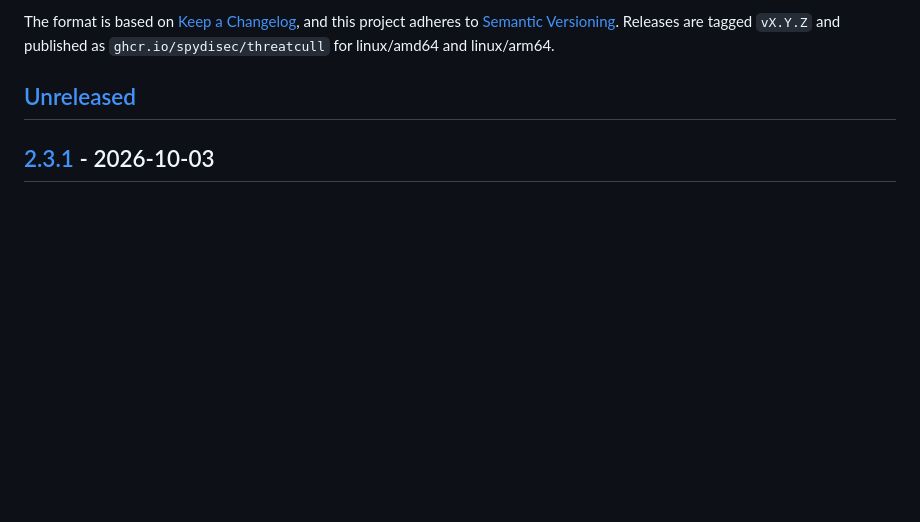
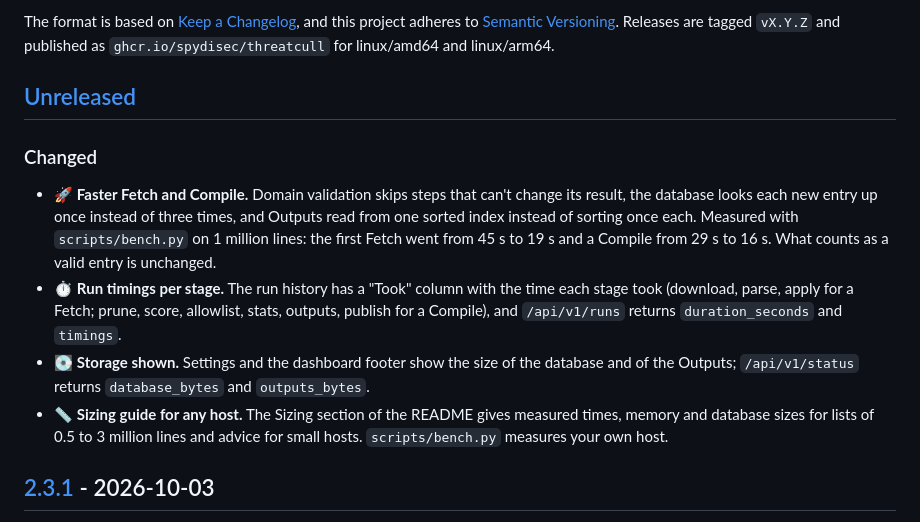
Before and after one commit to spydisec/threatcull, a Markdown page: CHANGELOG.md, the part around the change. GitHub-like rendering; blank space fills up the shorter version.

```diff
--- a/CHANGELOG.md
+++ b/CHANGELOG.md
@@ -7,6 +7,22 @@ adheres to [Semantic Versioning](https://semver.org/spec/v2.0.0.html). Releases
 and published as `ghcr.io/spydisec/threatcull` for linux/amd64 and linux/arm64.
 
 ## [Unreleased]
+
+### Changed
+
+- 🚀 **Faster Fetch and Compile.** Domain validation skips steps that can't change its result, the
+  database looks each new entry up once instead of three times, and Outputs read from one sorted
+  index instead of sorting once each. Measured with `scripts/bench.py` on 1 million lines: the first
+  Fetch went from 45 s to 19 s and a Compile from 29 s to 16 s. What counts as a valid entry is
+  unchanged.
+- ⏱️ **Run timings per stage.** The run history has a "Took" column with the time each stage took
+  (download, parse, apply for a Fetch; prune, score, allowlist, stats, outputs, publish for a
+  Compile), and `/api/v1/runs` returns `duration_seconds` and `timings`.
+- 💽 **Storage shown.** Settings and the dashboard footer show the size of the database and of the
+  Outputs; `/api/v1/status` returns `database_bytes` and `outputs_bytes`.
+- 📏 **Sizing guide for any host.** The Sizing section of the README gives measured times, memory and
+  database sizes for lists of 0.5 to 3 million lines and advice for small hosts.
+  `scripts/bench.py` measures your own host.
 
 ## [2.3.1] - 2026-10-03
 
```
Also changed, not shown: README.md (+25 -11 lines), docs/API.md (+6 -2 lines).
